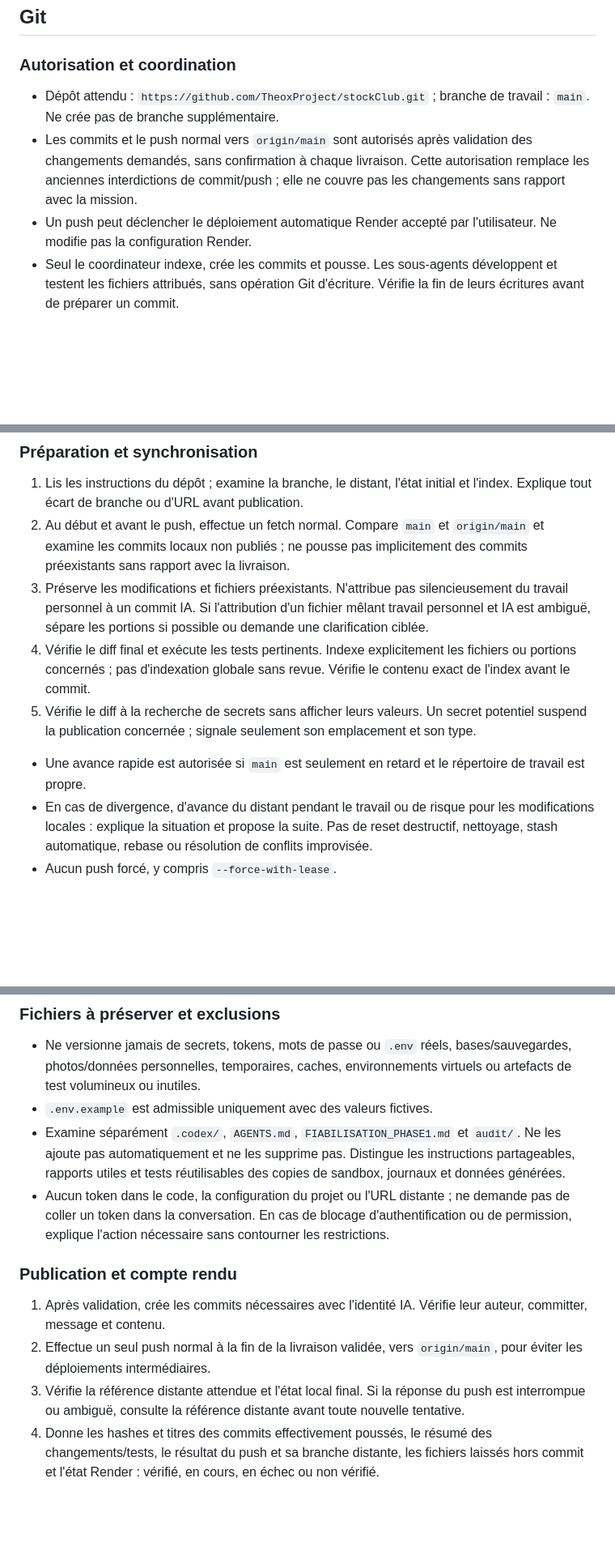
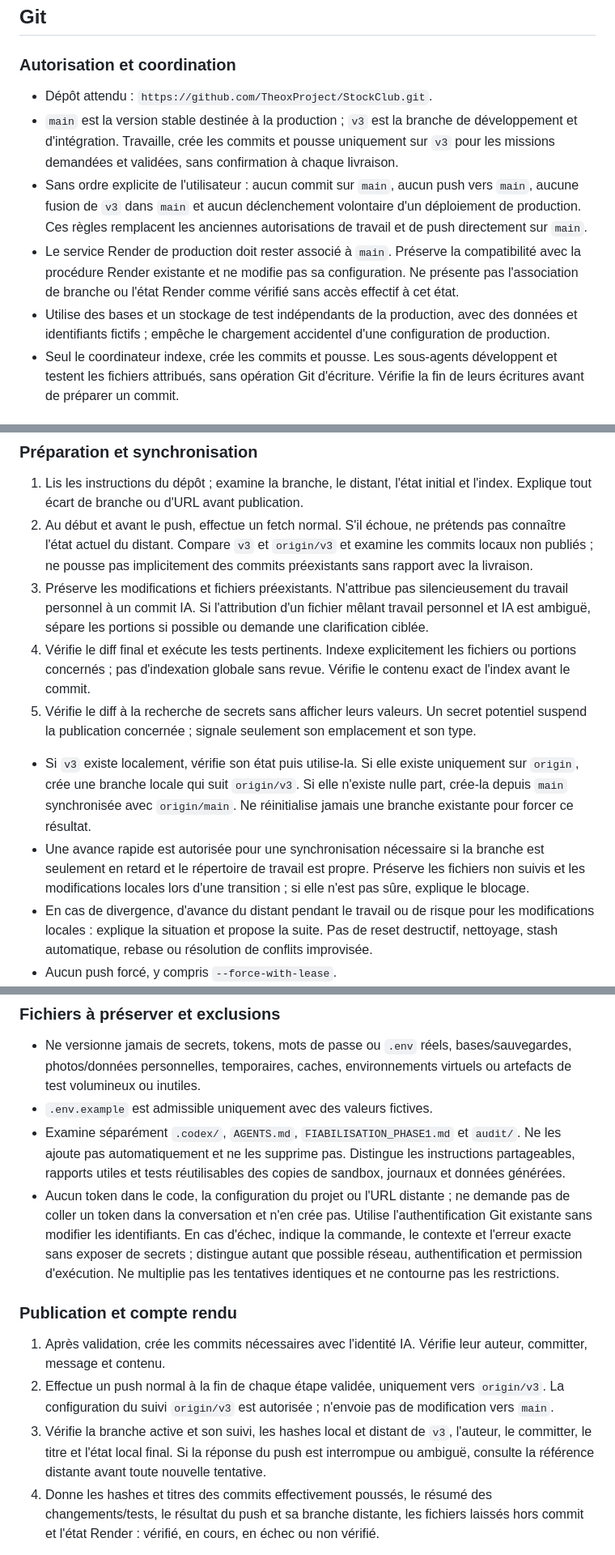
Before and after one commit to TheoxProject/StockClub, a Markdown page: AGENTS.md, 3 parts joined by grey strips. Shown at 81% size. Rendered like a GitHub page; blank space fills up the shorter version.

Commit message:
[AI] docs(git): adopte le workflow de développement V3
Réserve le développement et les publications à v3 ; main reste stable.
Interdit commit/push/fusion vers main sans ordre explicite et préserve
la procédure Render. Conserve le coordinateur Git, l'identité IA,
les messages [AI], les contrôles de secrets et les tests isolés.

Vérifications : branche v3 et suivi existant examinés, URL correcte,
index initial vide, diff limité à AGENTS.md, contrôles de contenu,
préservation des autres consignes et diff --cached --check réussis.
Configurations des agents inspectées : aucun changement de modèle,
d'effort ou de permission nécessaire. Aucun test applicatif relancé
pour cette modification documentaire seule.

Limite : fetch origin échoue dans l'environnement agent malgré accès
TCP GitHub disponible. État distant actuel non confirmé ; publication
à reprendre après rétablissement de l'accès Git. Render non vérifié.

```diff
--- a/AGENTS.md
+++ b/AGENTS.md
@@ -16,9 +16,11 @@ Règles communes à l'équipe pendant l'audit :
 
 ### Autorisation et coordination
 
-- Dépôt attendu : `https://github.com/TheoxProject/stockClub.git` ; branche de travail : `main`. Ne crée pas de branche supplémentaire.
-- Les commits et le push normal vers `origin/main` sont autorisés après validation des changements demandés, sans confirmation à chaque livraison. Cette autorisation remplace les anciennes interdictions de commit/push ; elle ne couvre pas les changements sans rapport avec la mission.
-- Un push peut déclencher le déploiement automatique Render accepté par l'utilisateur. Ne modifie pas la configuration Render.
+- Dépôt attendu : `https://github.com/TheoxProject/StockClub.git`.
+- `main` est la version stable destinée à la production ; `v3` est la branche de développement et d'intégration. Travaille, crée les commits et pousse uniquement sur `v3` pour les missions demandées et validées, sans confirmation à chaque livraison.
+- Sans ordre explicite de l'utilisateur : aucun commit sur `main`, aucun push vers `main`, aucune fusion de `v3` dans `main` et aucun déclenchement volontaire d'un déploiement de production. Ces règles remplacent les anciennes autorisations de travail et de push directement sur `main`.
+- Le service Render de production doit rester associé à `main`. Préserve la compatibilité avec la procédure Render existante et ne modifie pas sa configuration. Ne présente pas l'association de branche ou l'état Render comme vérifié sans accès effectif à cet état.
+- Utilise des bases et un stockage de test indépendants de la production, avec des données et identifiants fictifs ; empêche le chargement accidentel d'une configuration de production.
 - Seul le coordinateur indexe, crée les commits et pousse. Les sous-agents développent et testent les fichiers attribués, sans opération Git d'écriture. Vérifie la fin de leurs écritures avant de préparer un commit.
 
 ### Identité et messages
@@ -34,12 +36,13 @@ Règles communes à l'équipe pendant l'audit :
 ### Préparation et synchronisation
 
 1. Lis les instructions du dépôt ; examine la branche, le distant, l'état initial et l'index. Explique tout écart de branche ou d'URL avant publication.
-2. Au début et avant le push, effectue un fetch normal. Compare `main` et `origin/main` et examine les commits locaux non publiés ; ne pousse pas implicitement des commits préexistants sans rapport avec la livraison.
+2. Au début et avant le push, effectue un fetch normal. S'il échoue, ne prétends pas connaître l'état actuel du distant. Compare `v3` et `origin/v3` et examine les commits locaux non publiés ; ne pousse pas implicitement des commits préexistants sans rapport avec la livraison.
 3. Préserve les modifications et fichiers préexistants. N'attribue pas silencieusement du travail personnel à un commit IA. Si l'attribution d'un fichier mêlant travail personnel et IA est ambiguë, sépare les portions si possible ou demande une clarification ciblée.
 4. Vérifie le diff final et exécute les tests pertinents. Indexe explicitement les fichiers ou portions concernés ; pas d'indexation globale sans revue. Vérifie le contenu exact de l'index avant le commit.
 5. Vérifie le diff à la recherche de secrets sans afficher leurs valeurs. Un secret potentiel suspend la publication concernée ; signale seulement son emplacement et son type.
 
-- Une avance rapide est autorisée si `main` est seulement en retard et le répertoire de travail est propre.
+- Si `v3` existe localement, vérifie son état puis utilise-la. Si elle existe uniquement sur `origin`, crée une branche locale qui suit `origin/v3`. Si elle n'existe nulle part, crée-la depuis `main` synchronisée avec `origin/main`. Ne réinitialise jamais une branche existante pour forcer ce résultat.
+- Une avance rapide est autorisée pour une synchronisation nécessaire si la branche est seulement en retard et le répertoire de travail est propre. Préserve les fichiers non suivis et les modifications locales lors d'une transition ; si elle n'est pas sûre, explique le blocage.
 - En cas de divergence, d'avance du distant pendant le travail ou de risque pour les modifications locales : explique la situation et propose la suite. Pas de reset destructif, nettoyage, stash automatique, rebase ou résolution de conflits improvisée.
 - Aucun push forcé, y compris `--force-with-lease`.
 
@@ -48,13 +51,13 @@ Règles communes à l'équipe pendant l'audit :
 - Ne versionne jamais de secrets, tokens, mots de passe ou `.env` réels, bases/sauvegardes, photos/données personnelles, temporaires, caches, environnements virtuels ou artefacts de test volumineux ou inutiles.
 - `.env.example` est admissible uniquement avec des valeurs fictives.
 - Examine séparément `.codex/`, `AGENTS.md`, `FIABILISATION_PHASE1.md` et `audit/`. Ne les ajoute pas automatiquement et ne les supprime pas. Distingue les instructions partageables, rapports utiles et tests réutilisables des copies de sandbox, journaux et données générées.
-- Aucun token dans le code, la configuration du projet ou l'URL distante ; ne demande pas de coller un token dans la conversation. En cas de blocage d'authentification ou de permission, explique l'action nécessaire sans contourner les restrictions.
+- Aucun token dans le code, la configuration du projet ou l'URL distante ; ne demande pas de coller un token dans la conversation et n'en crée pas. Utilise l'authentification Git existante sans modifier les identifiants. En cas d'échec, indique la commande, le contexte et l'erreur exacte sans exposer de secrets ; distingue autant que possible réseau, authentification et permission d'exécution. Ne multiplie pas les tentatives identiques et ne contourne pas les restrictions.
 
 ### Publication et compte rendu
 
 1. Après validation, crée les commits nécessaires avec l'identité IA. Vérifie leur auteur, committer, message et contenu.
-2. Effectue un seul push normal à la fin de la livraison validée, vers `origin/main`, pour éviter les déploiements intermédiaires.
-3. Vérifie la référence distante attendue et l'état local final. Si la réponse du push est interrompue ou ambiguë, consulte la référence distante avant toute nouvelle tentative.
+2. Effectue un push normal à la fin de chaque étape validée, uniquement vers `origin/v3`. La configuration du suivi `origin/v3` est autorisée ; n'envoie pas de modification vers `main`.
+3. Vérifie la branche active et son suivi, les hashes local et distant de `v3`, l'auteur, le committer, le titre et l'état local final. Si la réponse du push est interrompue ou ambiguë, consulte la référence distante avant toute nouvelle tentative.
 4. Donne les hashes et titres des commits effectivement poussés, le résumé des changements/tests, le résultat du push et sa branche distante, les fichiers laissés hors commit et l'état Render : vérifié, en cours, en échec ou non vérifié.
 
 Un push réussi ne prouve pas que Render a terminé son déploiement. Ne déclare sa réussite que si elle a réellement été vérifiée. Ces consignes partageables peuvent faire l'objet d'un commit dédié après contrôle d'absence de secrets, sans embarquer de changements applicatifs préexistants non validés.
```
